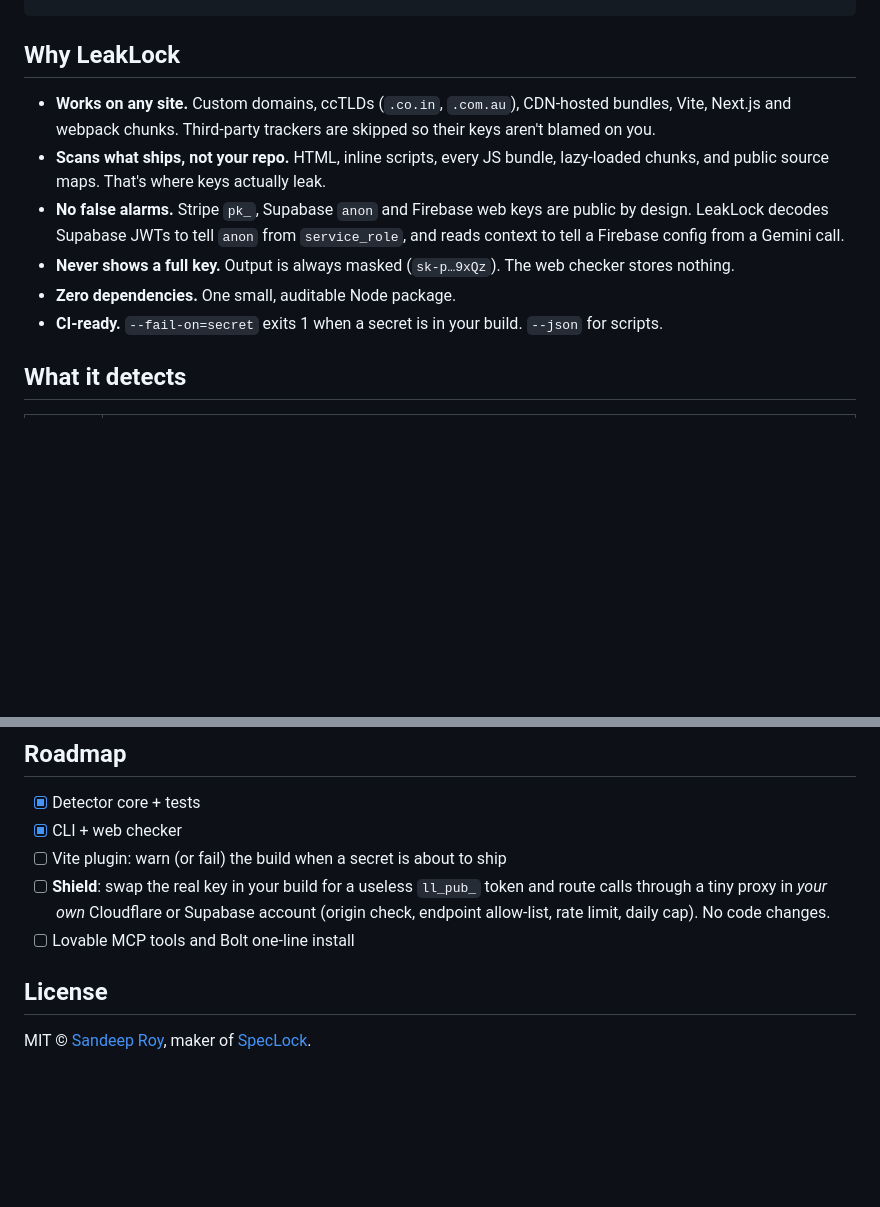
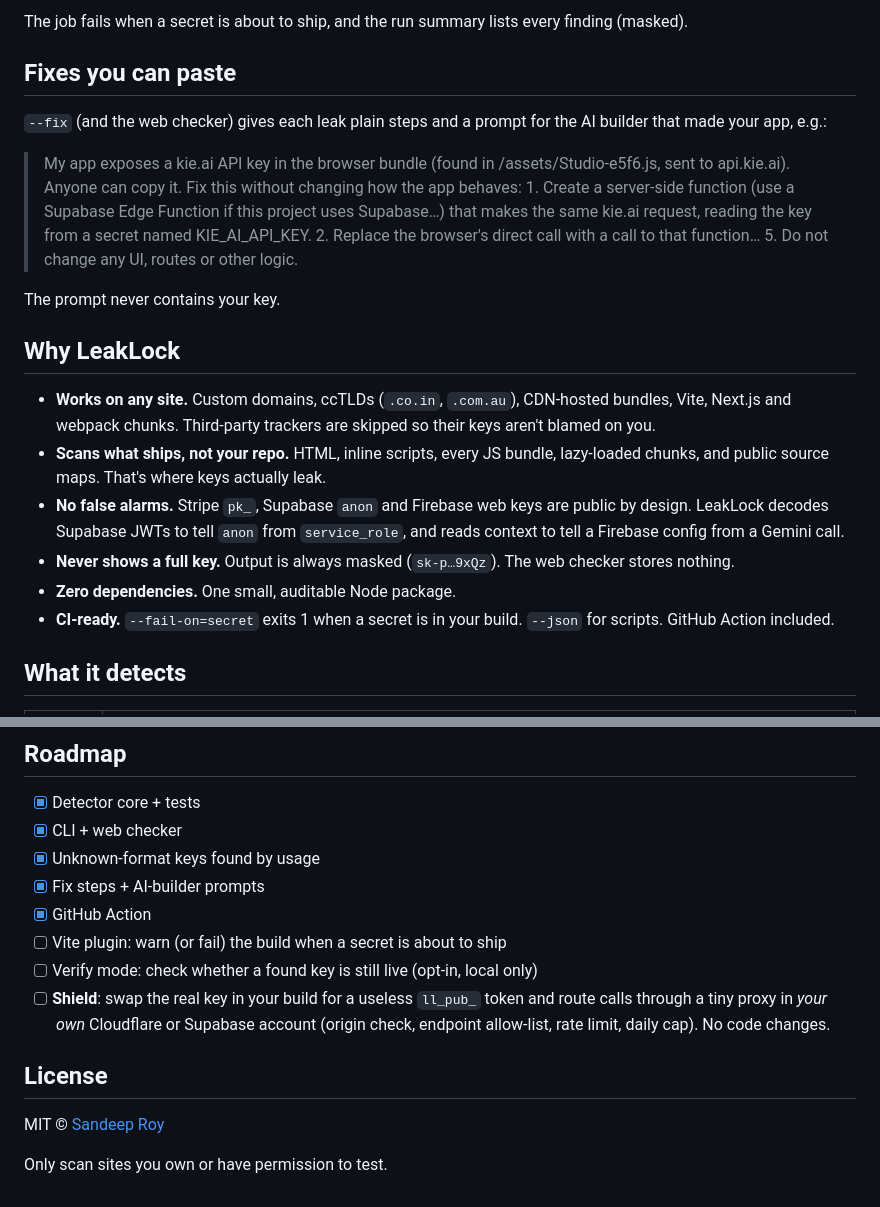
Before and after one commit to sgroy10/Leaklock, a Markdown page: README.md, 2 parts joined by grey strips. Drawn GitHub-style; blank space fills up the shorter version.

```diff
--- a/README.md
+++ b/README.md
@@ -31,3 +70,12 @@ Note: 1 source map(s) are public, so your original source code is readable too.
+The job fails when a secret is about to ship, and the run summary lists every finding (masked).
+
+## Fixes you can paste
+
+`--fix` (and the web checker) gives each leak plain steps and a prompt for the AI builder that made your app, e.g.:
+
+> My app exposes a kie.ai API key in the browser bundle (found in /assets/Studio-e5f6.js, sent to api.kie.ai). Anyone can copy it. Fix this without changing how the app behaves: 1. Create a server-side function (use a Supabase Edge Function if this project uses Supabase…) that makes the same kie.ai request, reading the key from a secret named KIE_AI_API_KEY. 2. Replace the browser's direct call with a call to that function… 5. Do not change any UI, routes or other logic.
+
+The prompt never contains your key.
 
 ## Why LeakLock
 
@@ -36,7 +84,7 @@ Note: 1 source map(s) are public, so your original source code is readable too.
 - **No false alarms.** Stripe `pk_`, Supabase `anon` and Firebase web keys are public by design. LeakLock decodes Supabase JWTs to tell `anon` from `service_role`, and reads context to tell a Firebase config from a Gemini call.
 - **Never shows a full key.** Output is always masked (`sk-p…9xQz`). The web checker stores nothing.
 - **Zero dependencies.** One small, auditable Node package.
-- **CI-ready.** `--fail-on=secret` exits 1 when a secret is in your build. `--json` for scripts.
+- **CI-ready.** `--fail-on=secret` exits 1 when a secret is in your build. `--json` for scripts. GitHub Action included.
 
 ## What it detects
 
@@ -77,10 +125,15 @@ The checker only reads public files a browser would load, refuses private/intern
 
 - [x] Detector core + tests
 - [x] CLI + web checker
+- [x] Unknown-format keys found by usage
+- [x] Fix steps + AI-builder prompts
+- [x] GitHub Action
 - [ ] Vite plugin: warn (or fail) the build when a secret is about to ship
+- [ ] Verify mode: check whether a found key is still live (opt-in, local only)
 - [ ] **Shield**: swap the real key in your build for a useless `ll_pub_` token and route calls through a tiny proxy in *your own* Cloudflare or Supabase account (origin check, endpoint allow-list, rate limit, daily cap). No code changes.
-- [ ] Lovable MCP tools and Bolt one-line install
 
 ## License
 
-MIT © [Sandeep Roy](https://github.com/sgroy10), maker of [SpecLock](https://github.com/sgroy10/speclock).
+MIT © [Sandeep Roy](https://github.com/sgroy10)
+
+Only scan sites you own or have permission to test.
```
Also changed, not shown: other parts of README.md (+52 -13 lines).
